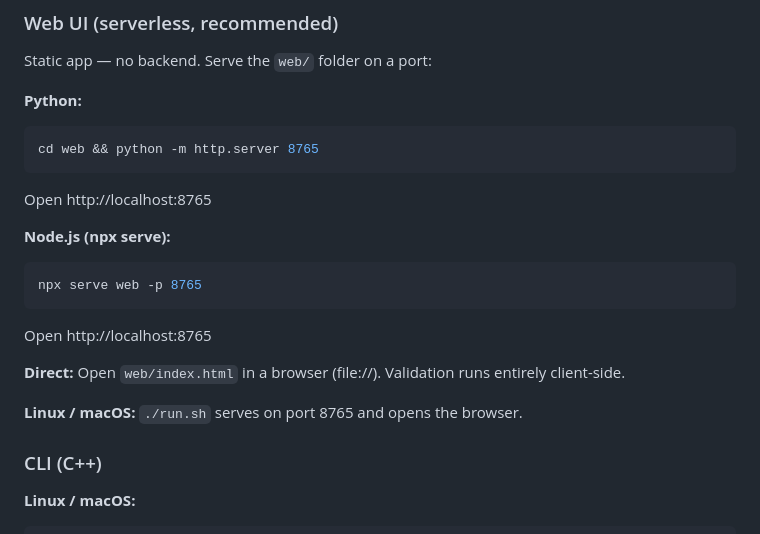
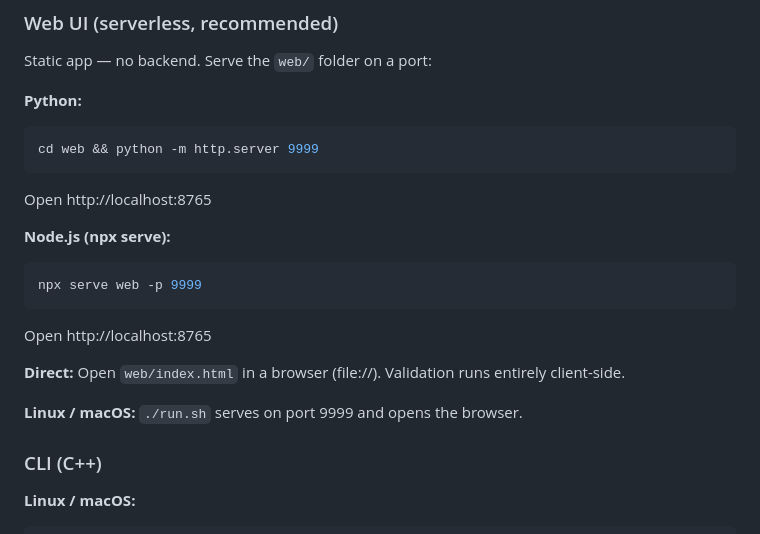
Before and after one commit to Tobechukwu-Ikenwe/CardGuard-UI, a Markdown page: README.md, the part around the change. Drawn GitHub-style.

Commit message:
Update README.md
change the port to 9999

````diff
--- a/README.md
+++ b/README.md
@@ -111,19 +111,19 @@ Static app — no backend. Serve the `web/` folder on a port:
 
 **Python:**
 ```bash
-cd web && python -m http.server 8765
+cd web && python -m http.server 9999
 ```
 Open http://localhost:8765
 
 **Node.js (npx serve):**
 ```bash
-npx serve web -p 8765
+npx serve web -p 9999
 ```
 Open http://localhost:8765
 
 **Direct:** Open `web/index.html` in a browser (file://). Validation runs entirely client-side.
 
-**Linux / macOS:** `./run.sh` serves on port 8765 and opens the browser.
+**Linux / macOS:** `./run.sh` serves on port 9999 and opens the browser.
 
 ### CLI (C++)
 
````
